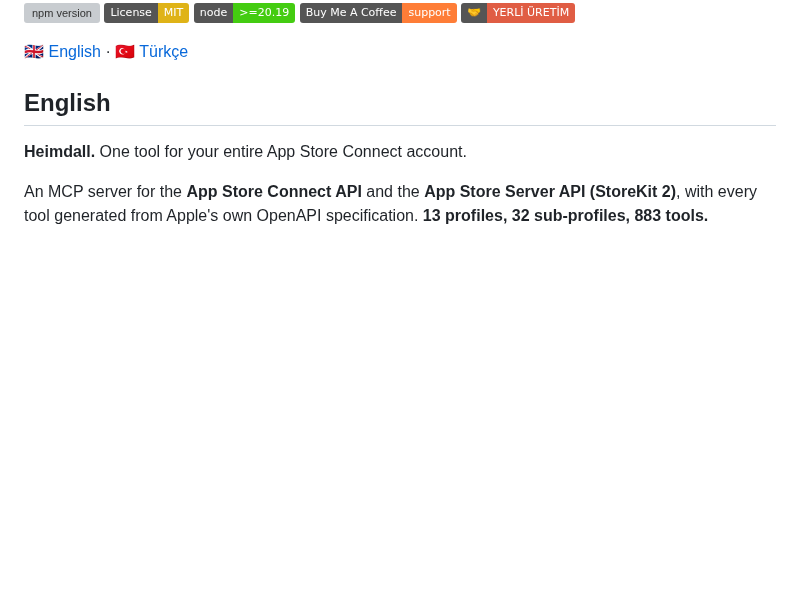
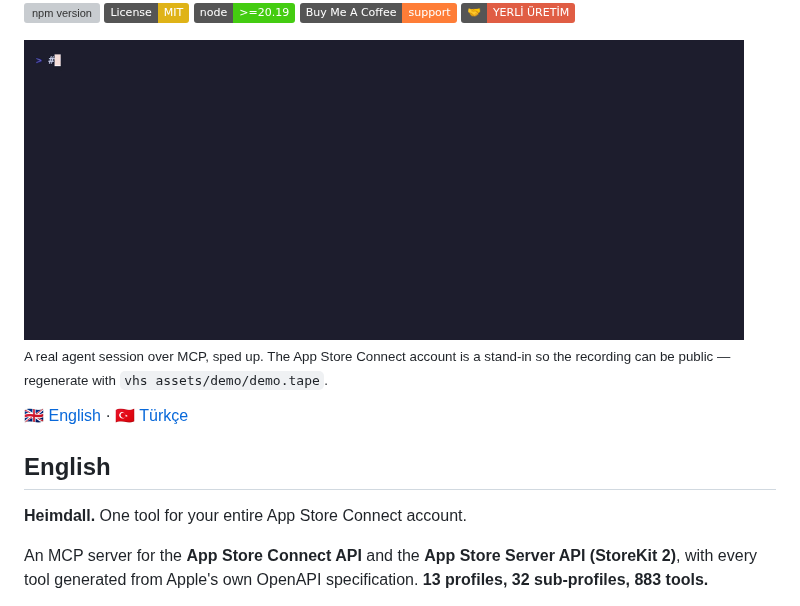
Before and after one commit to erayendes/app-store-connect-mcp, a Markdown page: README.md, the part around the change. GitHub-like rendering; pictures changed too: assets/demo.gif (added); badges without logos; blank space fills up the shorter version; grey boxes are pictures that could not be loaded.

```diff
--- a/README.md
+++ b/README.md
@@ -8,6 +8,11 @@
 [![Node](https://img.shields.io/badge/node-%3E%3D20.19-brightgreen.svg)](package.json)
 [![Buy Me A Coffee](https://img.shields.io/badge/Buy%20Me%20A%20Coffee-support-orange.svg)](https://buymeacoffee.com/erayendes)
 [![Yerli üretim](https://img.shields.io/badge/%F0%9F%A4%9D-YERL%C4%B0%20%C3%9CRET%C4%B0M-red)](https://github.com/erayendes)
+
+<!-- Absolute URL on purpose: npm does not rewrite relative image paths. -->
+<img src="https://raw.githubusercontent.com/erayendes/app-store-connect-mcp/main/assets/demo.gif" alt="Asking an agent what a subscription costs worldwide; Heimdall answers in one tool call" width="720">
+
+<sub>A real agent session over MCP, sped up. The App Store Connect account is a stand-in so the recording can be public — regenerate with `vhs assets/demo/demo.tape`.</sub>
 
 🇬🇧 [English](#english) · 🇹🇷 [Türkçe](#türkçe)
 
```
Also changed, not shown: 3 other files.
